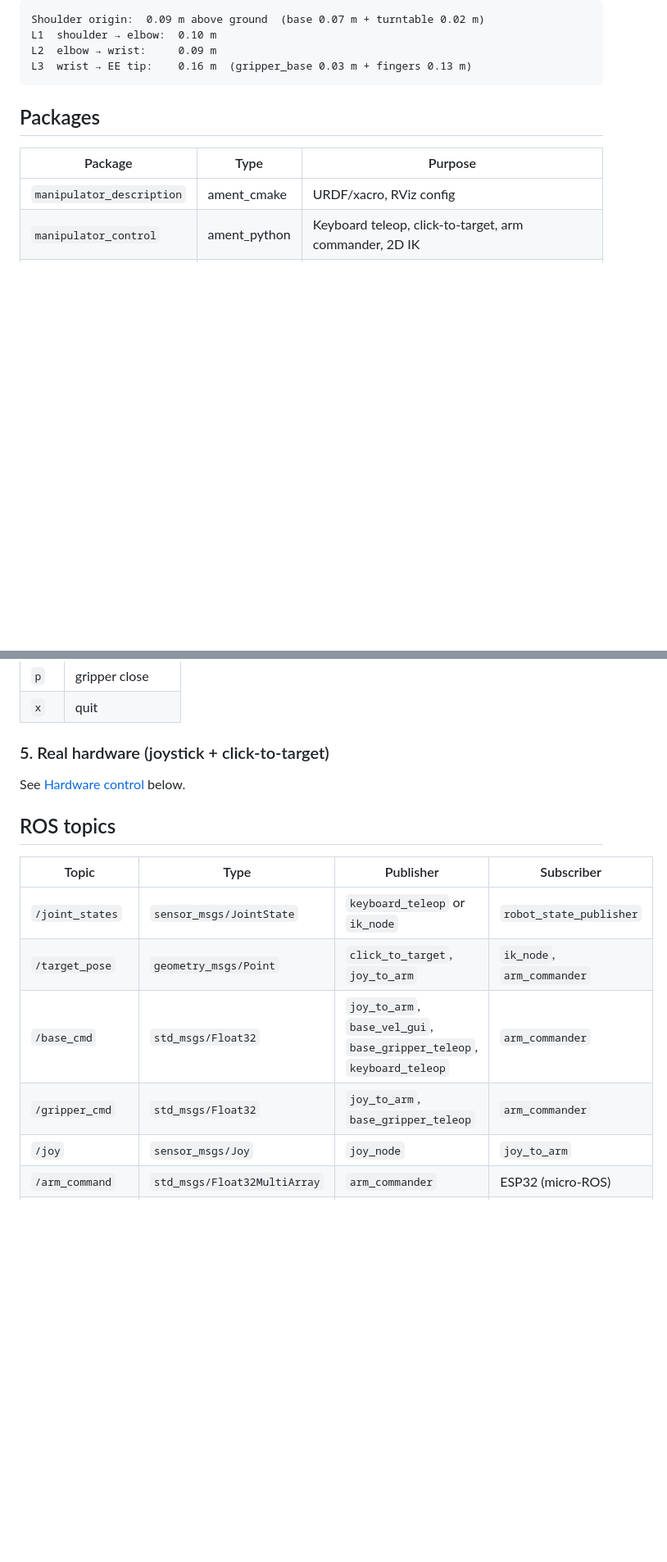
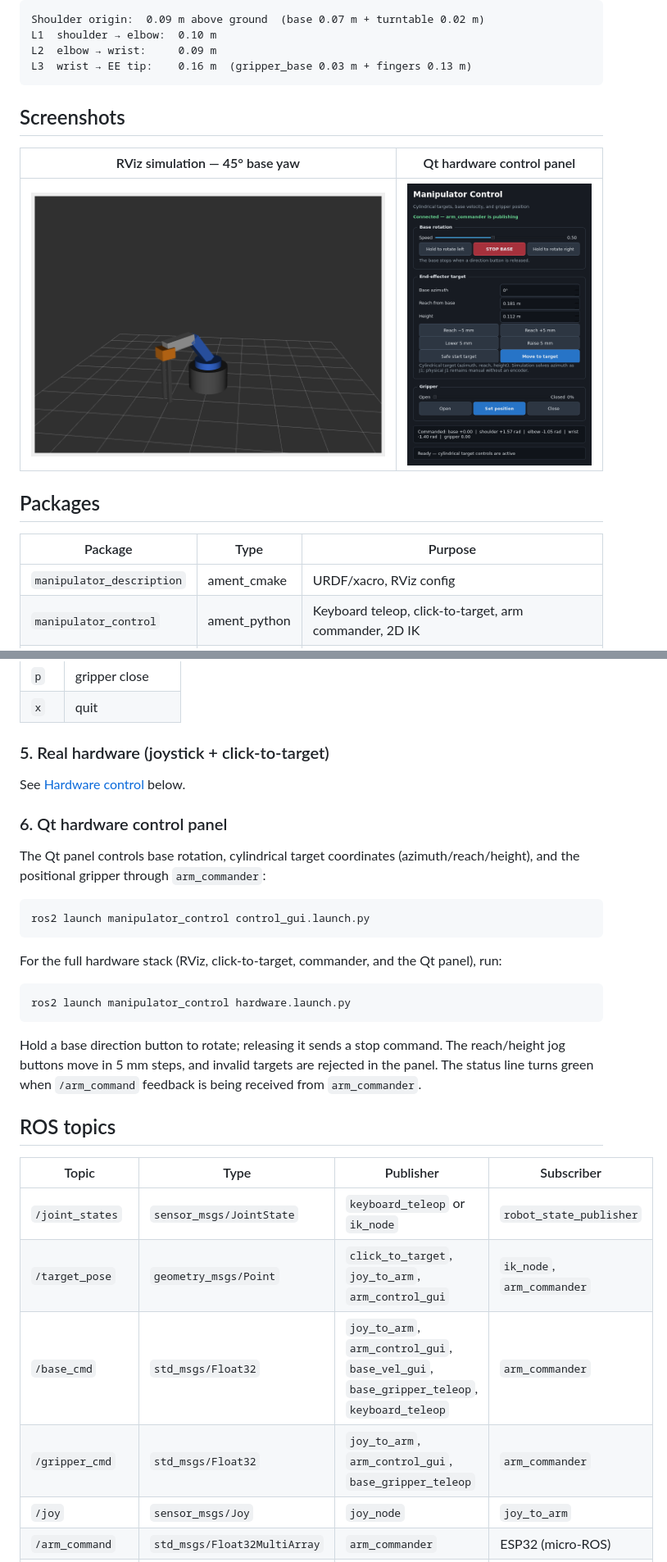
Before and after one commit to marcotayar/manipulator_ws, a Markdown page: README.md, 2 parts joined by grey strips. Shown: that part at 82% size. Rendered like a GitHub page; pictures changed too: docs/images/qt_control_panel.png (added), docs/images/rviz_simulation.png (added); blank space fills up the shorter version.

Commit message:
Add Qt controls and cylindrical IK

````diff
--- a/README.md
+++ b/README.md
@@ -20,6 +20,12 @@ L1  shoulder → elbow:  0.10 m
 L2  elbow → wrist:     0.09 m
 L3  wrist → EE tip:    0.16 m  (gripper_base 0.03 m + fingers 0.13 m)
 ```
+
+## Screenshots
+
+| RViz simulation — 45° base yaw | Qt hardware control panel |
+|:---:|:---:|
+| ![RRRR manipulator in RViz](docs/images/rviz_simulation.png) | ![Qt manipulator control panel](docs/images/qt_control_panel.png) |
 
 ## Packages
 
@@ -138,14 +147,35 @@ ros2 run manipulator_control base_gripper_teleop
 
 See [Hardware control](#hardware-control) below.
 
+### 6. Qt hardware control panel
+
+The Qt panel controls base rotation, cylindrical target coordinates
+(azimuth/reach/height), and the positional gripper through `arm_commander`:
+
+```bash
+ros2 launch manipulator_control control_gui.launch.py
+```
+
+For the full hardware stack (RViz, click-to-target, commander, and the Qt
+panel), run:
+
+```bash
+ros2 launch manipulator_control hardware.launch.py
+```
+
+Hold a base direction button to rotate; releasing it sends a stop command.
+The reach/height jog buttons move in 5 mm steps, and invalid targets are
+rejected in the panel. The status line turns green when `/arm_command`
+feedback is being received from `arm_commander`.
+
 ## ROS topics
 
 | Topic | Type | Publisher | Subscriber |
 |---|---|---|---|
 | `/joint_states` | `sensor_msgs/JointState` | `keyboard_teleop` or `ik_node` | `robot_state_publisher` |
-| `/target_pose` | `geometry_msgs/Point` | `click_to_target`, `joy_to_arm` | `ik_node`, `arm_commander` |
-| `/base_cmd` | `std_msgs/Float32` | `joy_to_arm`, `base_vel_gui`, `base_gripper_teleop`, `keyboard_teleop` | `arm_commander` |
-| `/gripper_cmd` | `std_msgs/Float32` | `joy_to_arm`, `base_gripper_teleop` | `arm_commander` |
+| `/target_pose` | `geometry_msgs/Point` | `click_to_target`, `joy_to_arm`, `arm_control_gui` | `ik_node`, `arm_commander` |
+| `/base_cmd` | `std_msgs/Float32` | `joy_to_arm`, `arm_control_gui`, `base_vel_gui`, `base_gripper_teleop`, `keyboard_teleop` | `arm_commander` |
+| `/gripper_cmd` | `std_msgs/Float32` | `joy_to_arm`, `arm_control_gui`, `base_gripper_teleop` | `arm_commander` |
 | `/joy` | `sensor_msgs/Joy` | `joy_node` | `joy_to_arm` |
 | `/arm_command` | `std_msgs/Float32MultiArray` | `arm_commander` | ESP32 (micro-ROS) |
 | `/clicked_point` | `geometry_msgs/PointStamped` | RViz | `click_to_target` |
````
Also changed, not shown: other parts of README.md (+57 -8 lines), 13 other files.
